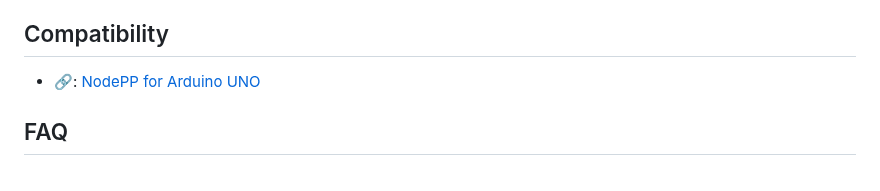
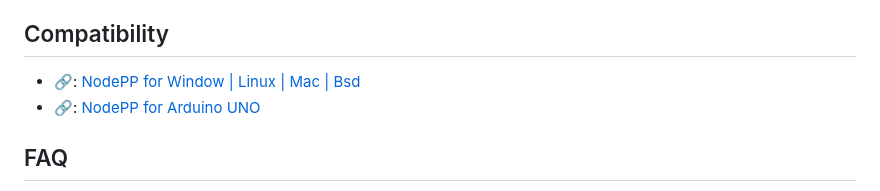
Before and after one commit to NodeppOficial/nodepp, a Markdown page: README.md, the part around the change. Drawn GitHub-style.

```diff
--- a/README.md
+++ b/README.md
@@ -84,6 +84,7 @@ void onMain(){
 - 🔗: [Serialport arduino using Nodepp](https://github.com/EDBCREPO/Arduino_PC)
 
 ## Compatibility
+- 🔗: [NodePP for Window | Linux | Mac | Bsd ](https://github.com/NodeppOficial/nodepp)
 - 🔗: [NodePP for Arduino UNO](https://github.com/NodeppOficial/nodepp-arduino)
 
 ## FAQ
```
